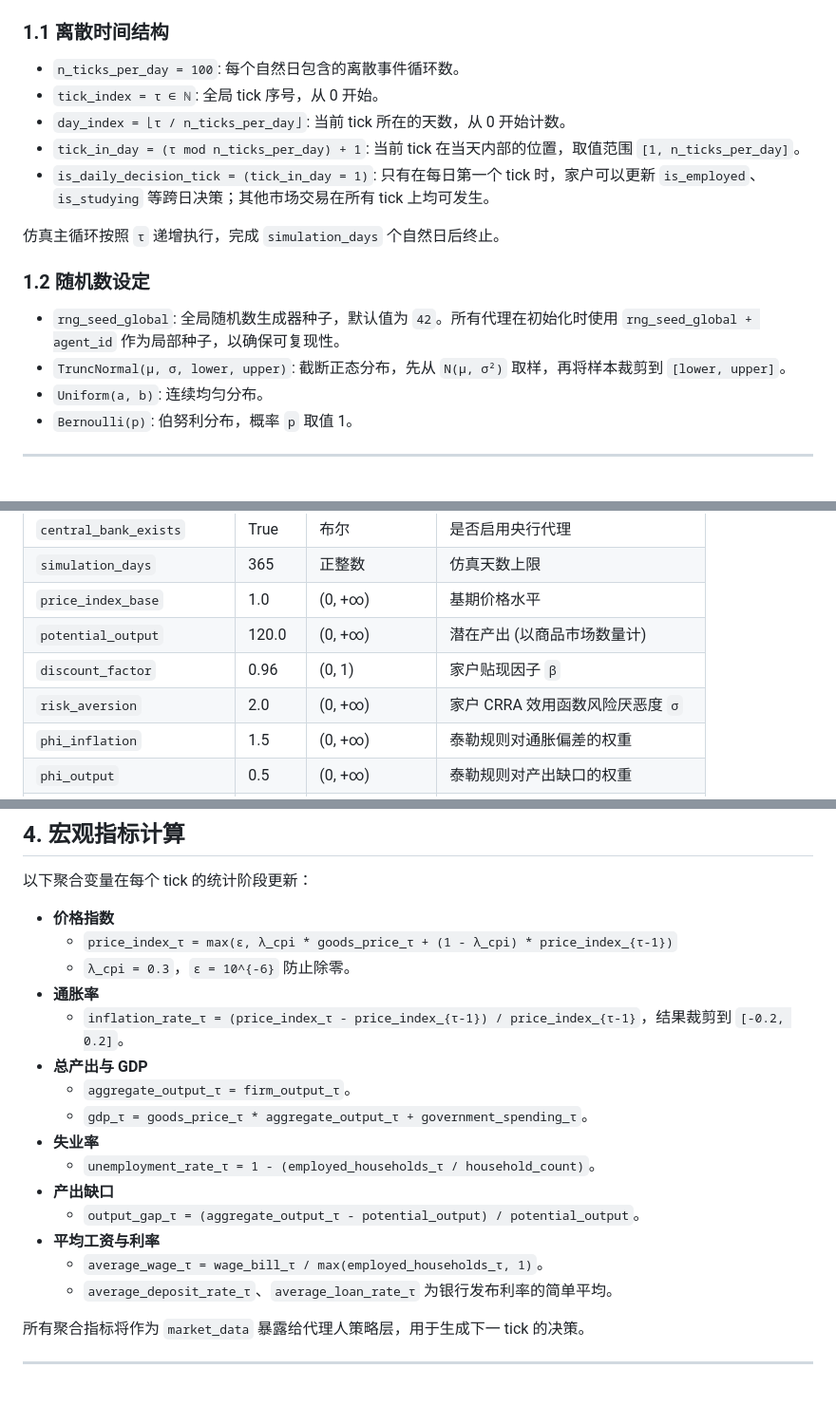
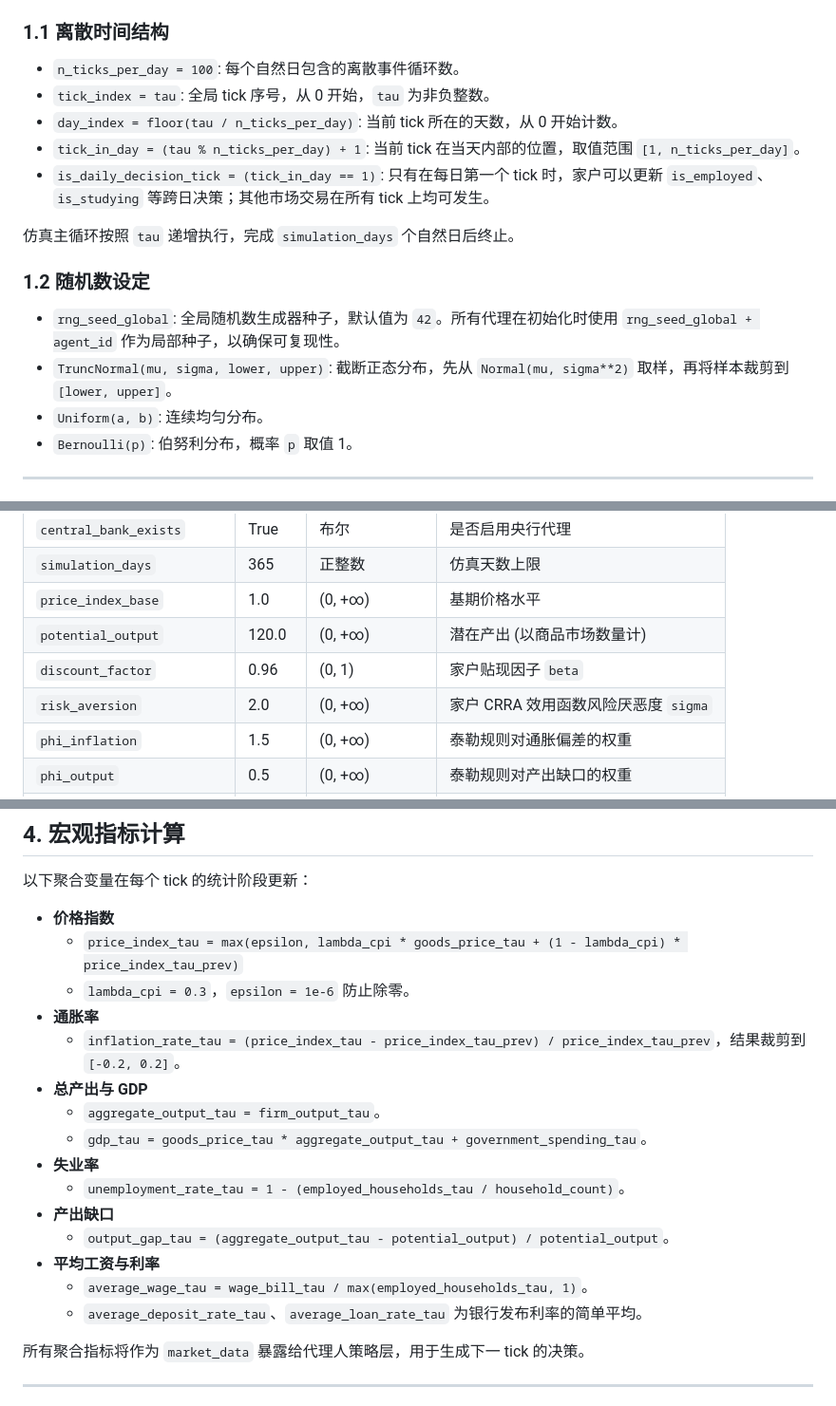
Before and after one commit to CeciliaGuo331/econ.simulator, a Markdown page: docs/econ_design/world_settings.md, 3 parts joined by grey strips. Shown: that part at 95% size. Drawn GitHub-style.

```diff
--- a/docs/econ_design/world_settings.md
+++ b/docs/econ_design/world_settings.md
@@ -9,17 +9,17 @@
 ### 1.1 离散时间结构
 
 * `n_ticks_per_day = 100`: 每个自然日包含的离散事件循环数。
-* `tick_index = τ ∈ ℕ`: 全局 tick 序号，从 0 开始。
-* `day_index = ⌊τ / n_ticks_per_day⌋`: 当前 tick 所在的天数，从 0 开始计数。
-* `tick_in_day = (τ mod n_ticks_per_day) + 1`: 当前 tick 在当天内部的位置，取值范围 `[1, n_ticks_per_day]`。
-* `is_daily_decision_tick = (tick_in_day = 1)`: 只有在每日第一个 tick 时，家户可以更新 `is_employed`、`is_studying` 等跨日决策；其他市场交易在所有 tick 上均可发生。
+* `tick_index = tau`: 全局 tick 序号，从 0 开始，`tau` 为非负整数。
+* `day_index = floor(tau / n_ticks_per_day)`: 当前 tick 所在的天数，从 0 开始计数。
+* `tick_in_day = (tau % n_ticks_per_day) + 1`: 当前 tick 在当天内部的位置，取值范围 `[1, n_ticks_per_day]`。
+* `is_daily_decision_tick = (tick_in_day == 1)`: 只有在每日第一个 tick 时，家户可以更新 `is_employed`、`is_studying` 等跨日决策；其他市场交易在所有 tick 上均可发生。
 
-仿真主循环按照 `τ` 递增执行，完成 `simulation_days` 个自然日后终止。
+仿真主循环按照 `tau` 递增执行，完成 `simulation_days` 个自然日后终止。
 
 ### 1.2 随机数设定
 
 * `rng_seed_global`: 全局随机数生成器种子，默认值为 `42`。所有代理在初始化时使用 `rng_seed_global + agent_id` 作为局部种子，以确保可复现性。
-* `TruncNormal(μ, σ, lower, upper)`: 截断正态分布，先从 `N(μ, σ²)` 取样，再将样本裁剪到 `[lower, upper]`。
+* `TruncNormal(mu, sigma, lower, upper)`: 截断正态分布，先从 `Normal(mu, sigma**2)` 取样，再将样本裁剪到 `[lower, upper]`。
 * `Uniform(a, b)`: 连续均匀分布。
 * `Bernoulli(p)`: 伯努利分布，概率 `p` 取值 1。
 
@@ -37,8 +37,8 @@
 | `simulation_days` | 365 | 正整数 | 仿真天数上限 |
 | `price_index_base` | 1.0 | (0, +∞) | 基期价格水平 |
 | `potential_output` | 120.0 | (0, +∞) | 潜在产出 (以商品市场数量计) |
-| `discount_factor` | 0.96 | (0, 1) | 家户贴现因子 `β` |
-| `risk_aversion` | 2.0 | (0, +∞) | 家户 CRRA 效用函数风险厌恶度 `σ` |
+| `discount_factor` | 0.96 | (0, 1) | 家户贴现因子 `beta` |
+| `risk_aversion` | 2.0 | (0, +∞) | 家户 CRRA 效用函数风险厌恶度 `sigma` |
 | `phi_inflation` | 1.5 | (0, +∞) | 泰勒规则对通胀偏差的权重 |
 | `phi_output` | 0.5 | (0, +∞) | 泰勒规则对产出缺口的权重 |
 | `reserve_ratio_base` | 0.08 | [0, 1) | 基础法定准备金率 |
@@ -94,20 +94,20 @@
 以下聚合变量在每个 tick 的统计阶段更新：
 
 * **价格指数**
-  * `price_index_τ = max(ε, λ_cpi * goods_price_τ + (1 - λ_cpi) * price_index_{τ-1})`
-  * `λ_cpi = 0.3`，`ε = 10^{-6}` 防止除零。
+  * `price_index_tau = max(epsilon, lambda_cpi * goods_price_tau + (1 - lambda_cpi) * price_index_tau_prev)`
+  * `lambda_cpi = 0.3`，`epsilon = 1e-6` 防止除零。
 * **通胀率**
-  * `inflation_rate_τ = (price_index_τ - price_index_{τ-1}) / price_index_{τ-1}`，结果裁剪到 `[-0.2, 0.2]`。
+  * `inflation_rate_tau = (price_index_tau - price_index_tau_prev) / price_index_tau_prev`，结果裁剪到 `[-0.2, 0.2]`。
 * **总产出与 GDP**
-  * `aggregate_output_τ = firm_output_τ`。
-  * `gdp_τ = goods_price_τ * aggregate_output_τ + government_spending_τ`。
+  * `aggregate_output_tau = firm_output_tau`。
+  * `gdp_tau = goods_price_tau * aggregate_output_tau + government_spending_tau`。
 * **失业率**
-  * `unemployment_rate_τ = 1 - (employed_households_τ / household_count)`。
+  * `unemployment_rate_tau = 1 - (employed_households_tau / household_count)`。
 * **产出缺口**
-  * `output_gap_τ = (aggregate_output_τ - potential_output) / potential_output`。
+  * `output_gap_tau = (aggregate_output_tau - potential_output) / potential_output`。
 * **平均工资与利率**
-  * `average_wage_τ = wage_bill_τ / max(employed_households_τ, 1)`。
-  * `average_deposit_rate_τ`、`average_loan_rate_τ` 为银行发布利率的简单平均。
+  * `average_wage_tau = wage_bill_tau / max(employed_households_tau, 1)`。
+  * `average_deposit_rate_tau`、`average_loan_rate_tau` 为银行发布利率的简单平均。
 
 所有聚合指标将作为 `market_data` 暴露给代理人策略层，用于生成下一 tick 的决策。
 
```
Also changed, not shown: other parts of docs/econ_design/world_settings.md (+2 -2 lines), docs/econ_design/agent.md (+21 -21 lines), docs/econ_design/market.md (+1 -1 lines).
